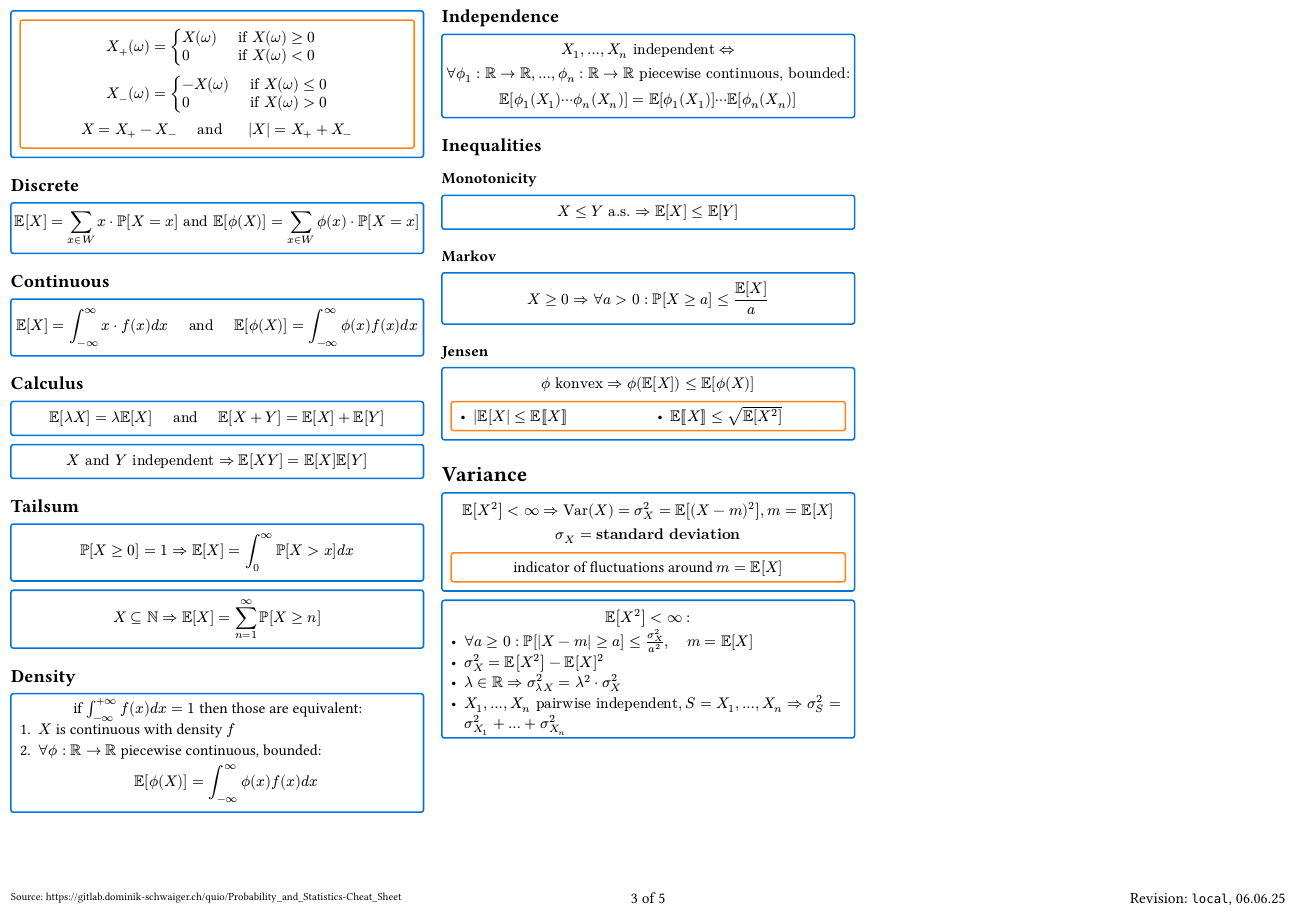
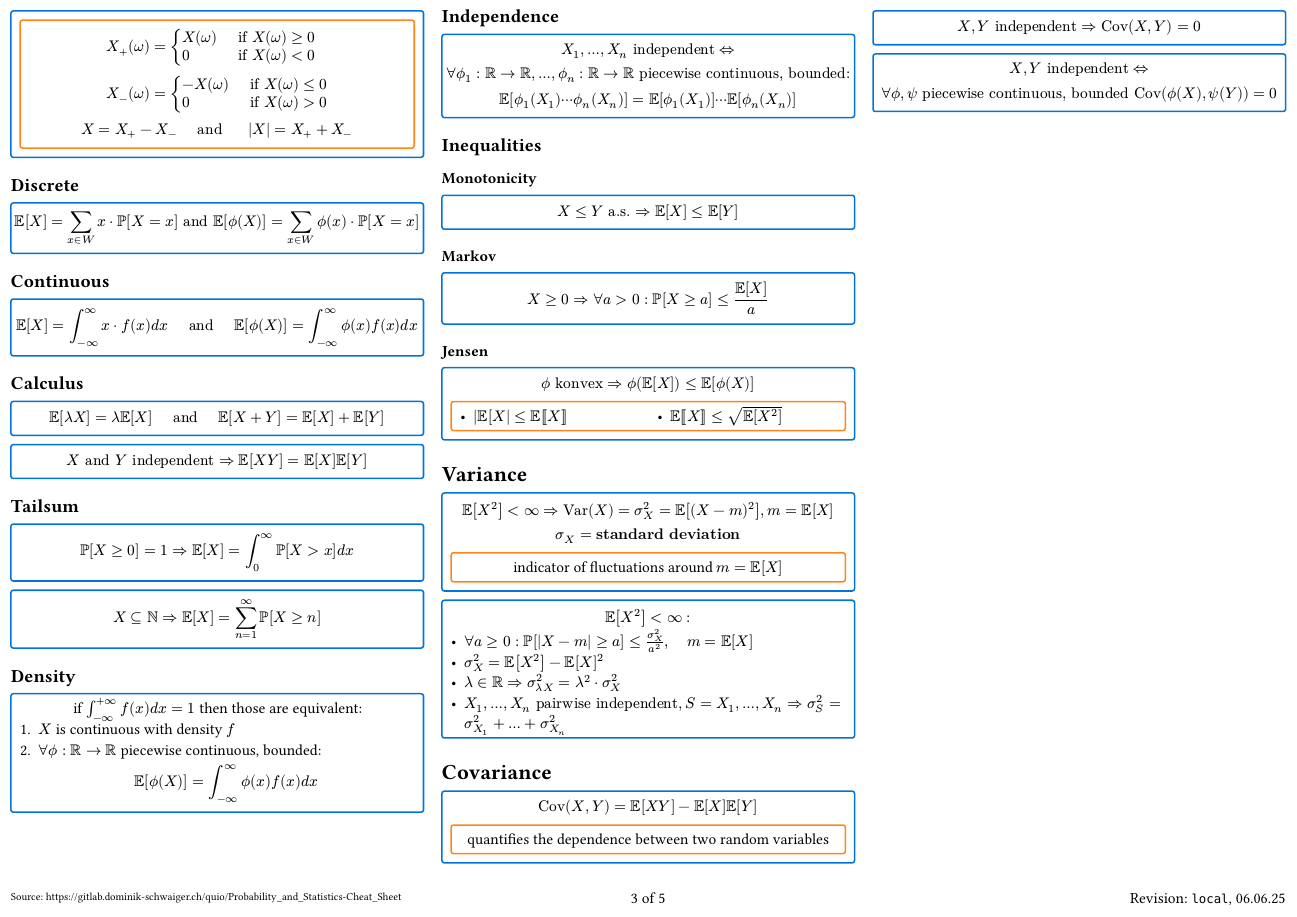
Before and after one commit to BeneUser/probability_and_statistics-cheat_sheet-FORK, a Typst document (cheat_sheet.typ): page 3 of 5. Compiled offline with Typst 0.15.

Commit message:
Covariance

```diff
--- a/cheat_sheet.typ
+++ b/cheat_sheet.typ
@@ -549,10 +549,28 @@
 
 #def[
   $ EE[X^2] < infinity: $
-  - $forall a >= 0: PP[ |X-m| >= a] <= (sigma^2_X)/(a^2), space.quad m = EE[X]$
+  - $forall a >= 0: PP[ |X-m| >= a] <= (sigma^2_X) / (a^2), space.quad m = EE[X]$
   - $sigma_X^2 = EE[X^2] - EE[X]^2$
   - $lambda in RR => sigma^2_(lambda X) = lambda^2 dot.c sigma^2_X$
   - $X_1, ..., X_n "pairwise independent", S = X_1, ..., X_n => sigma^2_S = sigma^2_(X_1) + ... + sigma^2_(X_n)$
+]
+
+= Covariance
+
+#def[
+  $ "Cov"(X,Y) = EE[X Y] - EE[X] EE[Y] $
+
+  #note[
+    #align(center)[quantifies the dependence between two random variables]
+  ]
+]
+
+#def[
+  $ X,Y "independent" => "Cov"(X,Y) = 0 $
+]
+
+#def[
+  $ X,Y "independent" <=> \ forall phi.alt, psi "piecewise continuous, bounded" "Cov"(phi.alt (X), psi (Y)) = 0 $
 ]
 
 #pagebreak()
```
